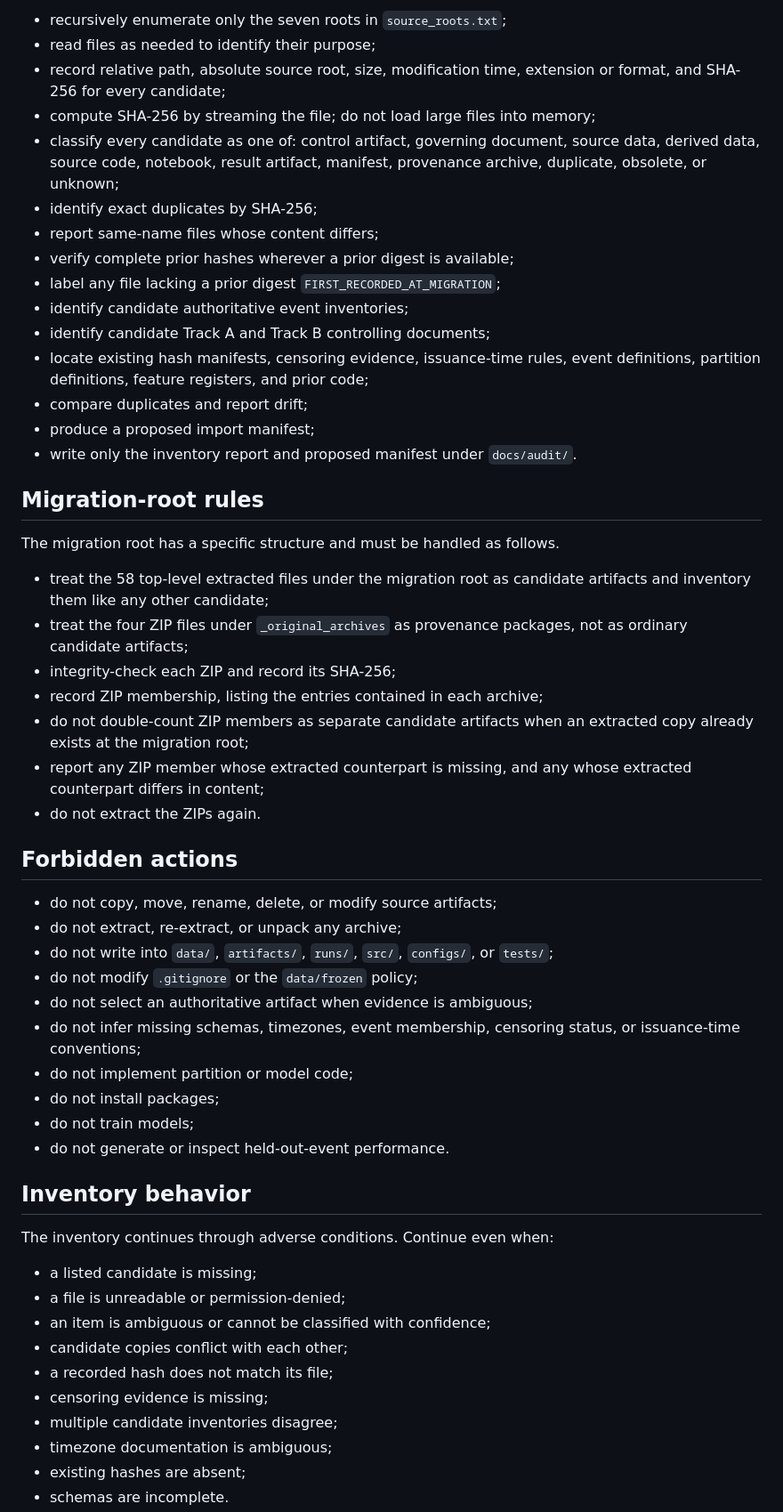
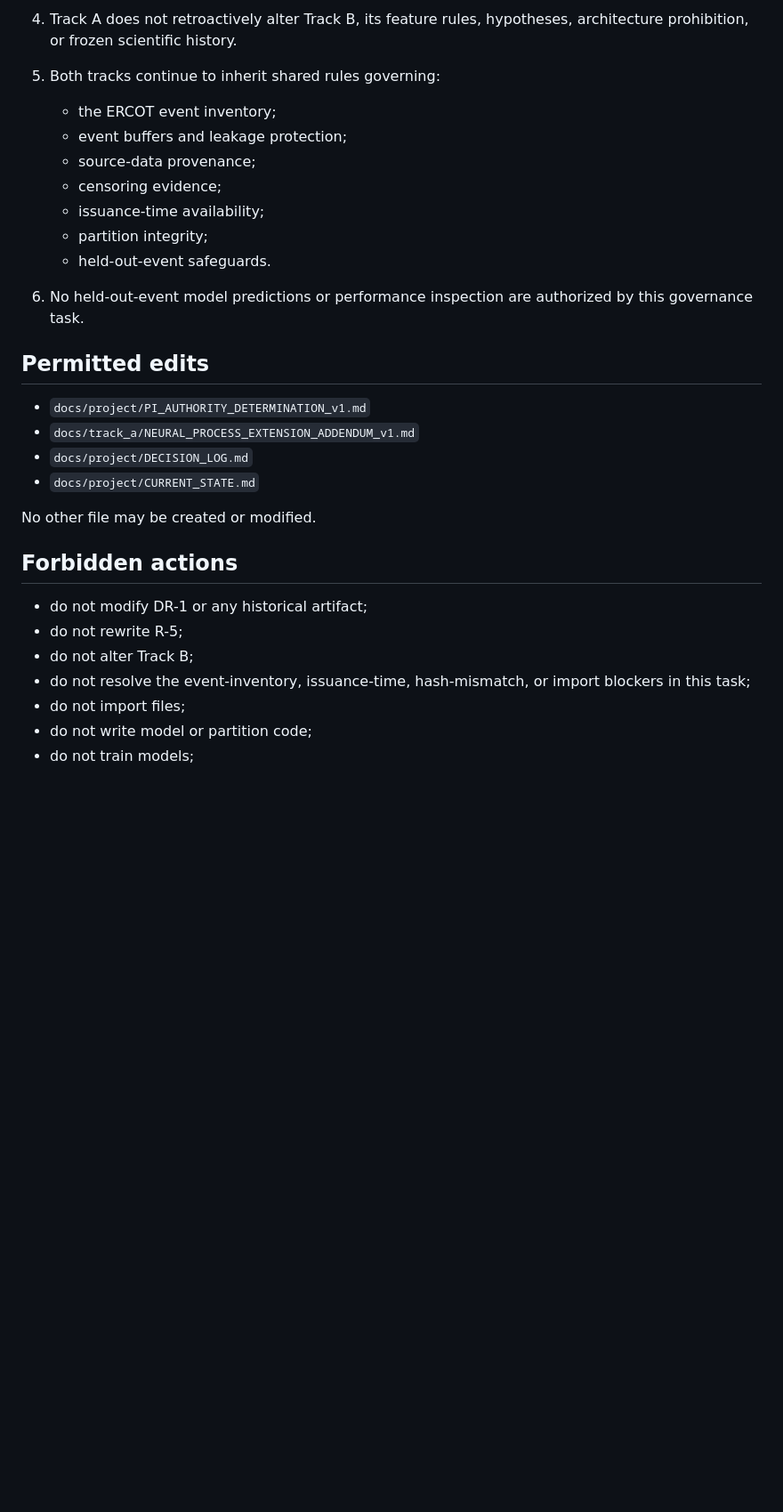
Before and after one commit to JFuentes0/ercot-extreme-load-forecasting, a Markdown page: docs/project/NEXT_TASK.md, the part around one of its changes. Shown at 89% size. Rendered like a GitHub page; blank space fills up the shorter version.

Commit message:
docs: authorize neural-process extension governance task

```diff
--- a/docs/project/NEXT_TASK.md
+++ b/docs/project/NEXT_TASK.md
@@ -57,67 +66,35 @@ No other discovery scan may be substituted for them.
 
-- recursively enumerate only the seven roots in `source_roots.txt`;
-- read files as needed to identify their purpose;
-- record relative path, absolute source root, size, modification time,
-  extension or format, and SHA-256 for every candidate;
-- compute SHA-256 by streaming the file; do not load large files into memory;
-- classify every candidate as one of: control artifact, governing document,
-  source data, derived data, source code, notebook, result artifact, manifest,
-  provenance archive, duplicate, obsolete, or unknown;
-- identify exact duplicates by SHA-256;
-- report same-name files whose content differs;
-- verify complete prior hashes wherever a prior digest is available;
-- label any file lacking a prior digest `FIRST_RECORDED_AT_MIGRATION`;
-- identify candidate authoritative event inventories;
-- identify candidate Track A and Track B controlling documents;
-- locate existing hash manifests, censoring evidence, issuance-time rules,
-  event definitions, partition definitions, feature registers, and prior code;
-- compare duplicates and report drift;
-- produce a proposed import manifest;
-- write only the inventory report and proposed manifest under `docs/audit/`.
+4. Track A does not retroactively alter Track B, its feature rules, hypotheses,
+   architecture prohibition, or frozen scientific history.
 
-## Migration-root rules
+5. Both tracks continue to inherit shared rules governing:
+   - the ERCOT event inventory;
+   - event buffers and leakage protection;
+   - source-data provenance;
+   - censoring evidence;
+   - issuance-time availability;
+   - partition integrity;
+   - held-out-event safeguards.
 
-The migration root has a specific structure and must be handled as follows.
+6. No held-out-event model predictions or performance inspection are authorized by this
+   governance task.
 
-- treat the 58 top-level extracted files under the migration root as candidate
-  artifacts and inventory them like any other candidate;
-- treat the four ZIP files under `_original_archives` as provenance packages,
-  not as ordinary candidate artifacts;
-- integrity-check each ZIP and record its SHA-256;
-- record ZIP membership, listing the entries contained in each archive;
-- do not double-count ZIP members as separate candidate artifacts when an
-  extracted copy already exists at the migration root;
-- report any ZIP member whose extracted counterpart is missing, and any whose
-  extracted counterpart differs in content;
-- do not extract the ZIPs again.
+## Permitted edits
+
+- `docs/project/PI_AUTHORITY_DETERMINATION_v1.md`
+- `docs/track_a/NEURAL_PROCESS_EXTENSION_ADDENDUM_v1.md`
+- `docs/project/DECISION_LOG.md`
+- `docs/project/CURRENT_STATE.md`
+
+No other file may be created or modified.
 
 ## Forbidden actions
 
-- do not copy, move, rename, delete, or modify source artifacts;
-- do not extract, re-extract, or unpack any archive;
-- do not write into `data/`, `artifacts/`, `runs/`, `src/`, `configs/`,
-  or `tests/`;
-- do not modify `.gitignore` or the `data/frozen` policy;
-- do not select an authoritative artifact when evidence is ambiguous;
-- do not infer missing schemas, timezones, event membership, censoring status,
-  or issuance-time conventions;
-- do not implement partition or model code;
-- do not install packages;
+- do not modify DR-1 or any historical artifact;
+- do not rewrite R-5;
+- do not alter Track B;
+- do not resolve the event-inventory, issuance-time, hash-mismatch, or import blockers
+  in this task;
+- do not import files;
+- do not write model or partition code;
 - do not train models;
-- do not generate or inspect held-out-event performance.
-
-## Inventory behavior
-
-The inventory continues through adverse conditions. Continue even when:
-
-- a listed candidate is missing;
-- a file is unreadable or permission-denied;
-- an item is ambiguous or cannot be classified with confidence;
-- candidate copies conflict with each other;
-- a recorded hash does not match its file;
-- censoring evidence is missing;
-- multiple candidate inventories disagree;
-- timezone documentation is ambiguous;
-- existing hashes are absent;
-- schemas are incomplete.
-
```
Also changed, not shown: other parts of docs/project/NEXT_TASK.md (+71 -95 lines).
